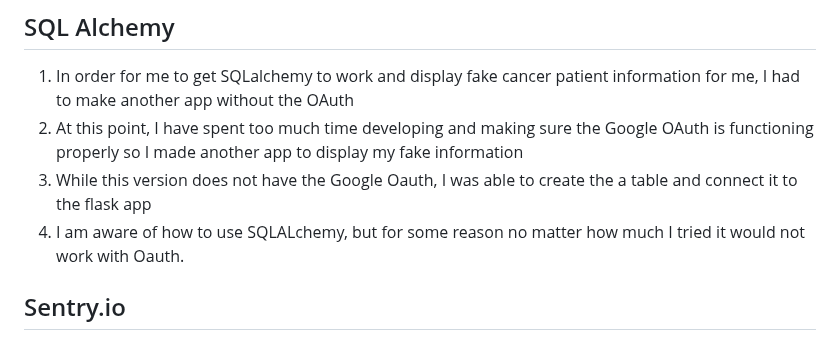
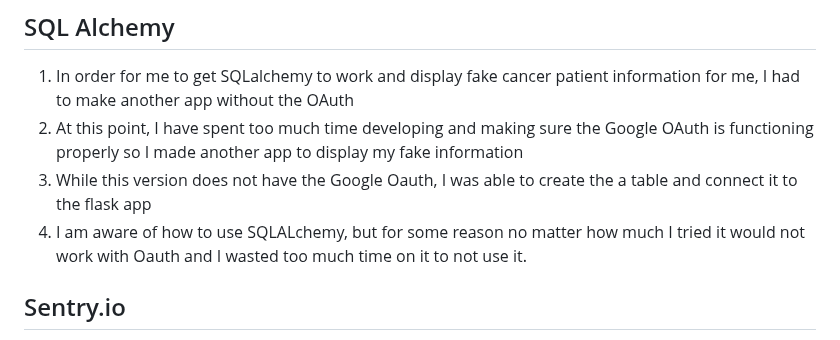
Before and after one commit to malh718/flask_e2e_project, a Markdown page: docs/README.md, the part around one of its changes. Drawn GitHub-style.

```diff
--- a/docs/README.md
+++ b/docs/README.md
@@ -80,7 +81,7 @@ This is my flask app.
    1. In order for me to get SQLalchemy to work and display fake cancer patient information for me, I had to make another app without the OAuth
    2. At this point, I have spent too much time developing and making sure the Google OAuth is functioning properly so I made another app to display my fake information
    3.  While this version does not have the Google Oauth, I was able to create the a table and connect it to the flask app
-   4.  I am aware of how to use SQLALchemy, but for some reason no matter how much I tried it would not work with Oauth.
+   4.  I am aware of how to use SQLALchemy, but for some reason no matter how much I tried it would not work with Oauth and I wasted too much time on it to not use it.
 ## Sentry.io
    1. I created an account using Sentry.io and connected with my github
    2. From here I was able to create a new flask project and I set up alerts.
```
Also changed, not shown: other parts of docs/README.md (+18 -0 lines).
